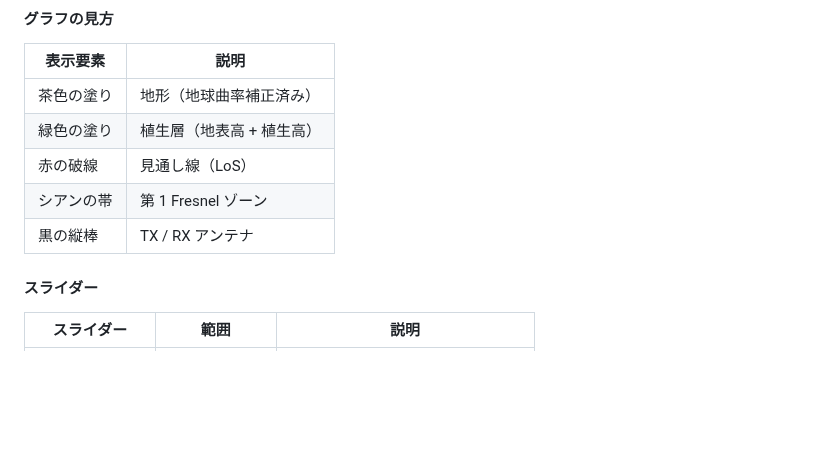
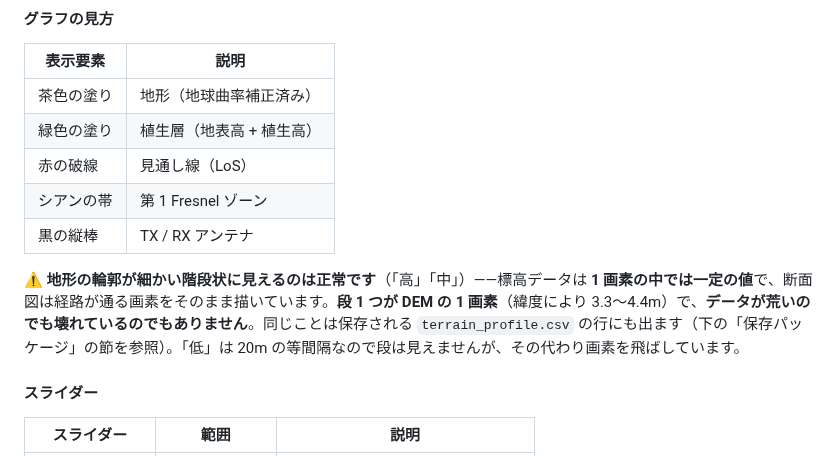
Before and after one commit to kumahide/radiosim, a Markdown page: docs/manual_ja.md, the part around the change. Rendered like a GitHub page; blank space fills up the shorter version.

```diff
--- a/docs/manual_ja.md
+++ b/docs/manual_ja.md
@@ -335,6 +335,8 @@ DEM タイルのキャッシュ状況を確認し、任意エリアを事前取
 | 赤の破線   | 見通し線（LoS）           |
 | シアンの帯 | 第 1 Fresnel ゾーン       |
 | 黒の縦棒   | TX / RX アンテナ          |
+
+⚠️ **地形の輪郭が細かい階段状に見えるのは正常です**（「高」「中」）——標高データは **1 画素の中では一定の値**で、断面図は経路が通る画素をそのまま描いています。**段 1 つが DEM の 1 画素**（緯度により 3.3〜4.4m）で、**データが荒いのでも壊れているのでもありません**。同じことは保存される `terrain_profile.csv` の行にも出ます（下の「保存パッケージ」の節を参照）。「低」は 20m の等間隔なので段は見えませんが、その代わり画素を飛ばしています。
 
 #### スライダー
 
```
Also changed, not shown: CHANGELOG.md (+1 -0 lines), docs/manual_en.md (+2 -0 lines).
